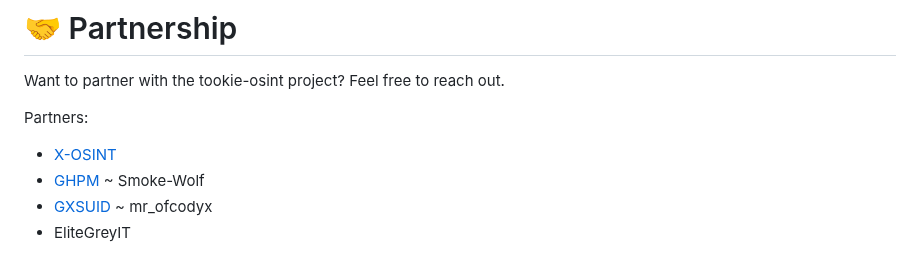
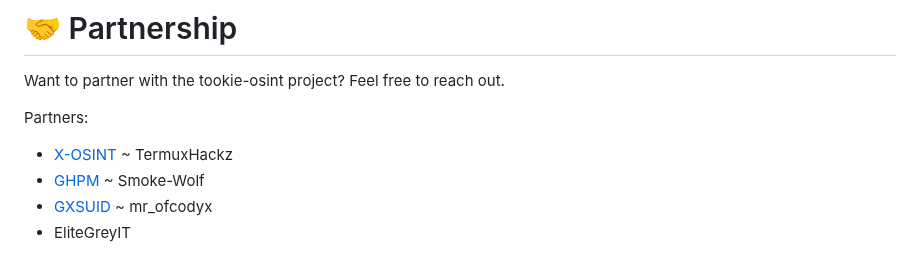
Before and after one commit to Alfredredbird/tookie-osint, a Markdown page: README.md, the part around the change. Rendered like a GitHub page.

```diff
--- a/README.md
+++ b/README.md
@@ -265,7 +265,7 @@ Want to partner with the tookie-osint project? Feel free to reach out.
 
 
 Partners:
-- [X-OSINT](https://github.com/TermuxHackz/X-osint)
+- [X-OSINT](https://github.com/TermuxHackz/X-osint) ~ TermuxHackz
 - [GHPM](https://github.com/smoke-wolf/GitHub-Package-Manager) ~ Smoke-Wolf
 - [GXSUID](https://github.com/mrofcodyx/gxsuid) ~ mr_ofcodyx
 - EliteGreyIT
```
